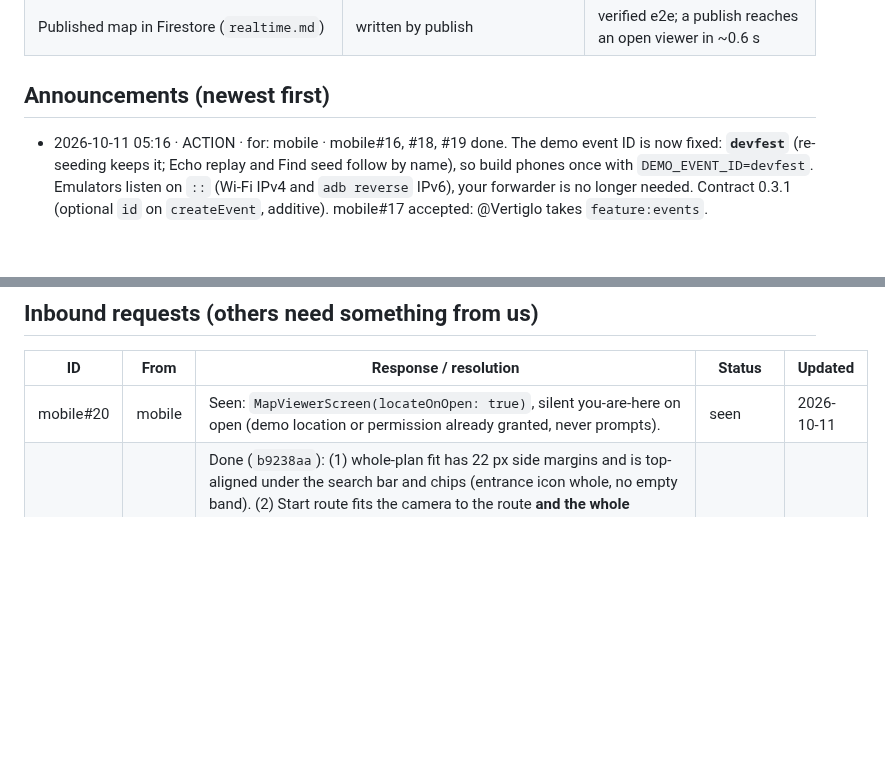
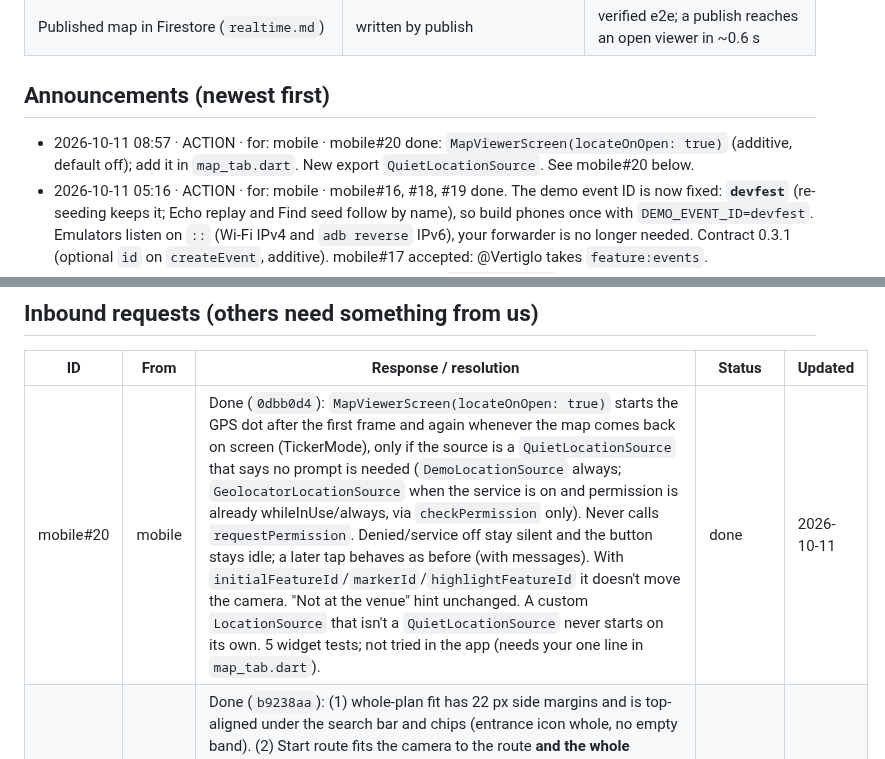
Before and after one commit to stevanovicdjordje/Google-Developer-Group-Hackathon-Echo, a Markdown page: contracts/maps/STATUS.md, 2 parts joined by grey strips. Drawn GitHub-style; blank space fills up the shorter version.

Commit message:
coord(maps): mobile#20 done
Co-Authored-By: Claude Opus 5.5 <noreply@anthropic.com>

```diff
--- a/contracts/maps/STATUS.md
+++ b/contracts/maps/STATUS.md
@@ -35,6 +35,7 @@ Phase 5 (routing) done: the server computes walking routes (`getRoute`, contract
 ## Announcements (newest first)
 
 <!-- - YYYY-MM-DD HH:MM · BREAKING|ACTION|INFO · for: <modules> · <what changed> · <link> -->
+- 2026-10-11 08:57 · ACTION · for: mobile · mobile#20 done: `MapViewerScreen(locateOnOpen: true)` (additive, default off); add it in `map_tab.dart`. New export `QuietLocationSource`. See mobile#20 below.
 - 2026-10-11 05:16 · ACTION · for: mobile · mobile#16, #18, #19 done. The demo event ID is now fixed: **`devfest`** (re-seeding keeps it; Echo replay and Find seed follow by name), so build phones once with `DEMO_EVENT_ID=devfest`. Emulators listen on `::` (Wi-Fi IPv4 and `adb reverse` IPv6), your forwarder is no longer needed. Contract 0.3.1 (optional `id` on `createEvent`, additive). mobile#17 accepted: @Vertiglo takes `feature:events`.
 - 2026-10-11 04:18 · ACTION · for: mobile · mobile#14 done: `DEMO_LOCATION` dart-define for a pretend GPS position/walk on demo phones; values printed by `make seed`. See mobile#14 below.
 - 2026-10-11 03:33 · INFO · for: mobile · mobile#10 done: map viewer and `/o` sign-in polished per the design review. Floor chips moved from the bottom to under the search bar (bottom only while a route is shown). No API change.
@@ -63,7 +64,7 @@ Phase 5 (routing) done: the server computes walking routes (`getRoute`, contract
 
 | ID | From | Response / resolution | Status | Updated |
 | --- | --- | --- | --- | --- |
-| mobile#20 | mobile | Seen: `MapViewerScreen(locateOnOpen: true)`, silent you-are-here on open (demo location or permission already granted, never prompts). | seen | 2026-10-11 |
+| mobile#20 | mobile | Done (`0dbb0d4`): `MapViewerScreen(locateOnOpen: true)` starts the GPS dot after the first frame and again whenever the map comes back on screen (TickerMode), only if the source is a `QuietLocationSource` that says no prompt is needed (`DemoLocationSource` always; `GeolocatorLocationSource` when the service is on and permission is already whileInUse/always, via `checkPermission` only). Never calls `requestPermission`. Denied/service off stay silent and the button stays idle; a later tap behaves as before (with messages). With `initialFeatureId`/`markerId`/`highlightFeatureId` it doesn't move the camera. "Not at the venue" hint unchanged. A custom `LocationSource` that isn't a `QuietLocationSource` never starts on its own. 5 widget tests; not tried in the app (needs your one line in `map_tab.dart`). | done | 2026-10-11 |
 | mobile#19 | mobile | Done (`b9238aa`): (1) whole-plan fit has 22 px side margins and is top-aligned under the search bar and chips (entrance icon whole, no empty band). (2) Start route fits the camera to the route **and the whole destination**. (3) Room/stand labels fit their shape: wrap only between words, shrink, or hide when the shape is too small (the selected one always shows). (4) Not hard-coded in the map: the viewer has no title; the "DevFest Belgrade 2026" title bar comes from the app (`demo_data.dart`). Checked in the app web build, 390×844, `DEMO_LOCATION` at the entrance. | done | 2026-10-11 |
 | mobile#8 | mobile | Done. (1) Selecting a place (tap, search result, deep link) while "You are here" is known (good GPS fix, tapped spot or `?at=` QR) draws the route to it behind the details sheet; the default sheet shows "{m} m · {min} min". Opt out with `previewRouteOnSelect: false`. (2) `MapViewerScreen(featureSheetBuilder: (context, MapFeatureSheetData data) => Widget?)`; null = default sheet. `data` has `feature`, `floorName`, `route` (`MapRoute?`, null while loading or without a start), `routeLoading`, `startRoute` (closes the sheet and starts the route; asks for a start if none). Exported from `package:eho_maps/eho_maps.dart`. The preview's answer is reused when the route starts (one request). | done | 2026-10-11 |
 | mobile#10 | mobile | (1) Done (`575e37f`): seed event is "DevFest Belgrade 2026"; a re-seed also removes the old "Eho Demo Expo". Verified on the emulators: `make seed` leaves only the new event, `make replay` in `backend/echo` finds it. Event IDs are random per seed, as before. (2) Done: the plan fits the width; under the search bar a chip row with the floors (selected = dark) and quick filters Sponsors / Food (only if the map has them) / Rooms / Stands, each opening the result list; small neutral buttons (GPS turns primary while on); the not-found state has an icon, title and a hint. (3) Done: `/o` sign-in has the title in the display style, inputs 54 high, radius 16, 14 gap, 54-high button. Checked in the app's web build (headless Chrome, 390×844). Known, not from this change: opening `/o` directly on a fresh page load keeps spinning; from Profile → Edit venue map it works. | done | 2026-10-11 |
```
Also changed, not shown: other parts of contracts/maps/STATUS.md (+1 -1 lines).
